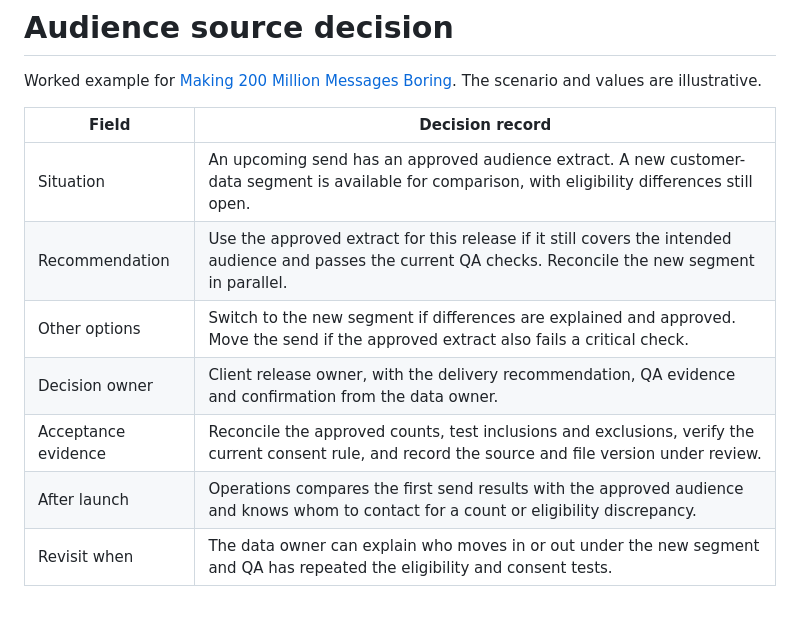
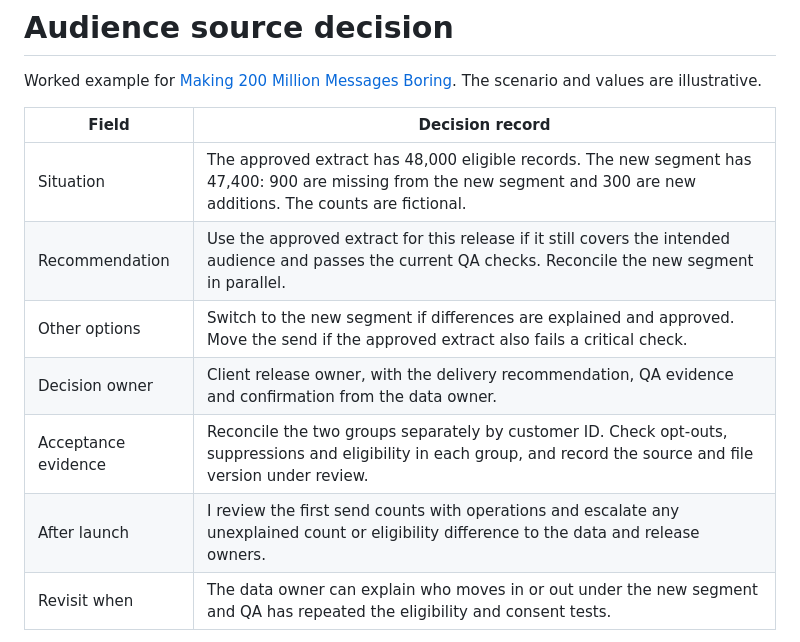
Before and after one commit to danoishan/danoishan.github.io, a Markdown page: artifacts/audience-release-record.md, the part around the change. Rendered like a GitHub page; blank space fills up the shorter version.

```diff
--- a/artifacts/audience-release-record.md
+++ b/artifacts/audience-release-record.md
@@ -4,12 +4,12 @@ Worked example for [Making 200 Million Messages Boring](../work/200m-messages.ht
 
 | Field | Decision record |
 | --- | --- |
-| Situation | An upcoming send has an approved audience extract. A new customer-data segment is available for comparison, with eligibility differences still open. |
+| Situation | The approved extract has 48,000 eligible records. The new segment has 47,400: 900 are missing from the new segment and 300 are new additions. The counts are fictional. |
 | Recommendation | Use the approved extract for this release if it still covers the intended audience and passes the current QA checks. Reconcile the new segment in parallel. |
 | Other options | Switch to the new segment if differences are explained and approved. Move the send if the approved extract also fails a critical check. |
 | Decision owner | Client release owner, with the delivery recommendation, QA evidence and confirmation from the data owner. |
-| Acceptance evidence | Reconcile the approved counts, test inclusions and exclusions, verify the current consent rule, and record the source and file version under review. |
-| After launch | Operations compares the first send results with the approved audience and knows whom to contact for a count or eligibility discrepancy. |
+| Acceptance evidence | Reconcile the two groups separately by customer ID. Check opt-outs, suppressions and eligibility in each group, and record the source and file version under review. |
+| After launch | I review the first send counts with operations and escalate any unexplained count or eligibility difference to the data and release owners. |
 | Revisit when | The data owner can explain who moves in or out under the new segment and QA has repeated the eligibility and consent tests. |
 
 The decision record shows what the review would need to establish. It contains no client records, measured outcome or live delivery data.
```
Also changed, not shown: README.md (+1 -1 lines), docs/screenshots/portfolio-homepage.jpg, 8 other files.
